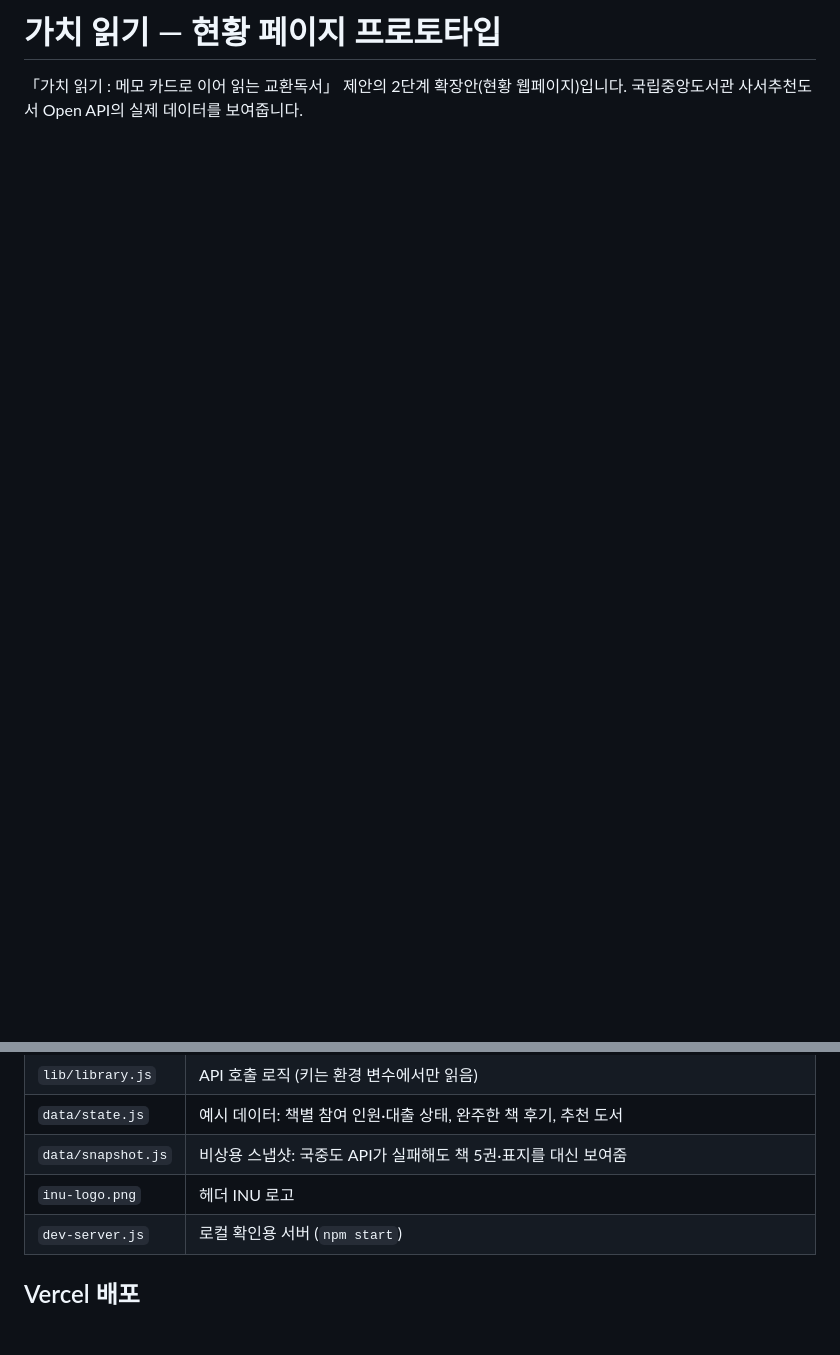
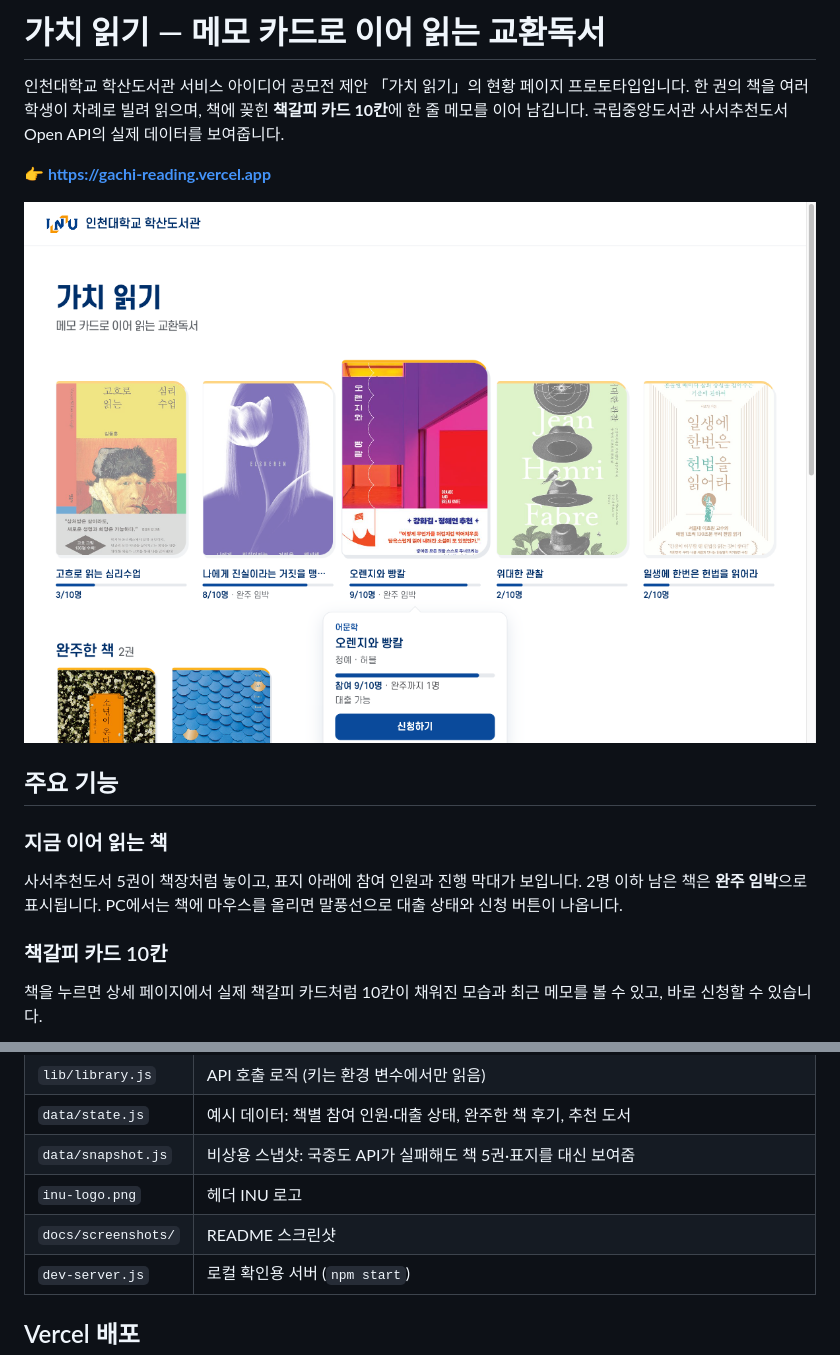
Before and after one commit to jiin-jung/gachi-reading, a Markdown page: README.md, 2 parts joined by grey strips. GitHub-like rendering; pictures changed too: docs/screenshots/desktop-home.png (added); blank space fills up the shorter version.

Commit message:
README에 배포 링크, 주요 기능 소개, 스크린샷 추가
Co-Authored-By: Claude Opus 5.5 <noreply@anthropic.com>

```diff
--- a/README.md
+++ b/README.md
@@ -1,4 +1,19 @@
-# 가치 읽기 — 현황 페이지 프로토타입
+# 가치 읽기 — 메모 카드로 이어 읽는 교환독서
 
-「가치 읽기 : 메모 카드로 이어 읽는 교환독서」 제안의 2단계 확장안(현황 웹페이지)입니다.
+인천대학교 학산도서관 서비스 아이디어 공모전 제안 「가치 읽기」의 현황 페이지 프로토타입입니다.
+한 권의 책을 여러 학생이 차례로 빌려 읽으며, 책에 꽂힌 **책갈피 카드 10칸**에 한 줄 메모를 이어 남깁니다.
 국립중앙도서관 사서추천도서 Open API의 실제 데이터를 보여줍니다.
+
+**👉 https://gachi-reading.vercel.app**
+
+![첫 화면: 지금 이어 읽는 책 5권과 말풍선](docs/screenshots/desktop-home.png)
+
+## 주요 기능
+
+### 지금 이어 읽는 책
+사서추천도서 5권이 책장처럼 놓이고, 표지 아래에 참여 인원과 진행 막대가 보입니다. 2명 이하 남은 책은 **완주 임박**으로 표시됩니다.
+PC에서는 책에 마우스를 올리면 말풍선으로 대출 상태와 신청 버튼이 나옵니다.
+
+### 책갈피 카드 10칸
+책을 누르면 상세 페이지에서 실제 책갈피 카드처럼 10칸이 채워진 모습과 최근 메모를 볼 수 있고, 바로 신청할 수 있습니다.
+
@@ -14,6 +44,7 @@
 | `data/state.js` | 예시 데이터: 책별 참여 인원·대출 상태, 완주한 책 후기, 추천 도서 |
 | `data/snapshot.js` | 비상용 스냅샷: 국중도 API가 실패해도 책 5권·표지를 대신 보여줌 |
 | `inu-logo.png` | 헤더 INU 로고 |
+| `docs/screenshots/` | README 스크린샷 |
 | `dev-server.js` | 로컬 확인용 서버 (`npm start`) |
 
 ## Vercel 배포
```
Also changed, not shown: other parts of README.md (+15 -0 lines), docs/screenshots/book-detail.png (added), docs/screenshots/mobile-detail.png (added), docs/screenshots/mobile-home.png (added), docs/screenshots/wish.png (added).
